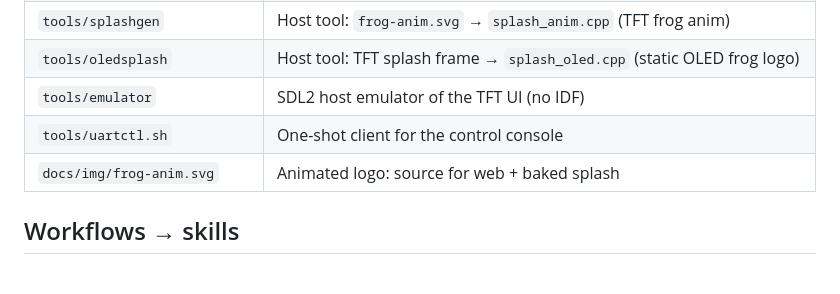
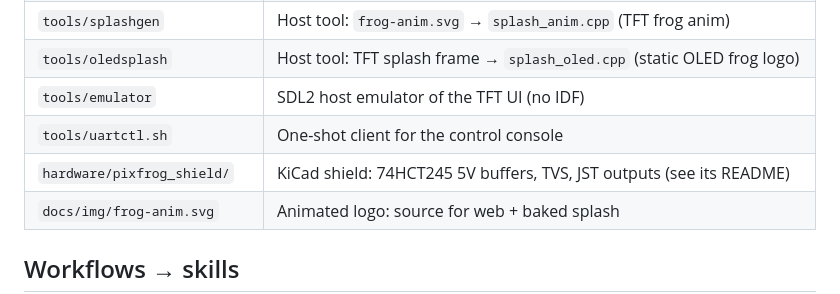
Before and after one commit to Lefix2/pixfrog, a Markdown page: AGENT.md, the part around the change. Drawn GitHub-style; blank space fills up the shorter version.

```diff
--- a/AGENT.md
+++ b/AGENT.md
@@ -39,6 +39,7 @@ Firmware for an 8-channel ArtNet → LED driver on ESP32-P4. Each channel drives
 | `tools/oledsplash`             | Host tool: TFT splash frame → `splash_oled.cpp` (static OLED frog logo) |
 | `tools/emulator`               | SDL2 host emulator of the TFT UI (no IDF)               |
 | `tools/uartctl.sh`             | One-shot client for the control console                 |
+| `hardware/pixfrog_shield/`     | KiCad shield: 74HCT245 5V buffers, TVS, JST outputs (see its README) |
 | `docs/img/frog-anim.svg`       | Animated logo: source for web + baked splash            |
 
 ## Workflows → skills
```
Also changed, not shown: TODO.md (+6 -4 lines), docs/HARDWARE.md (+8 -0 lines), hardware/pixfrog_shield/README.md (added, +39 -0 lines), docs/img/pixfrog-shield.png (added), 9 other files.
